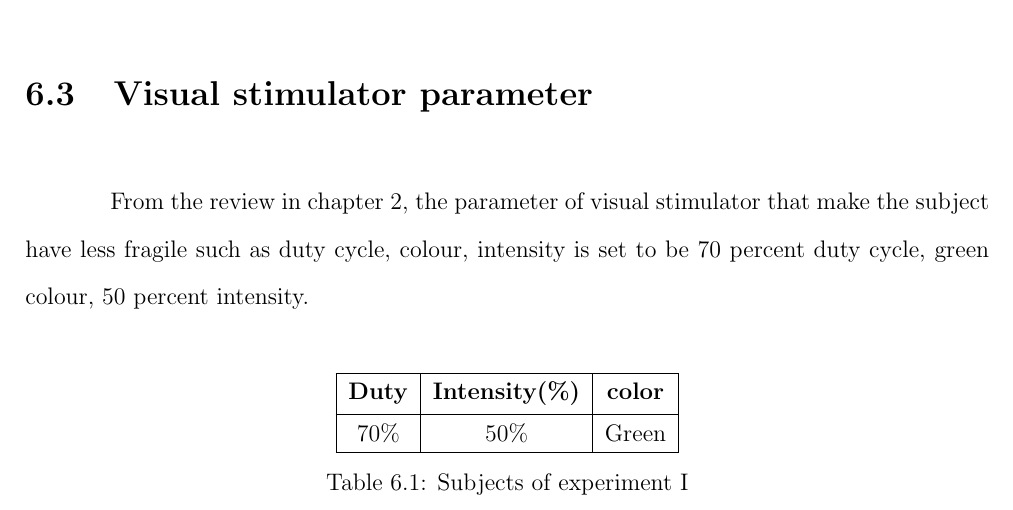
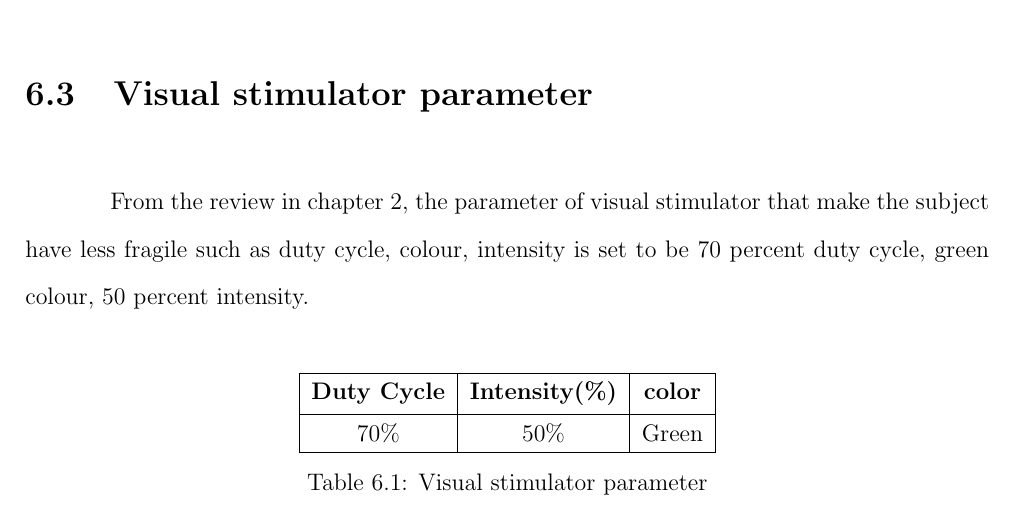
Before and after one commit to ioscarhunter/paper4, a LaTeX thesis (thesis.tex, which reads chapter6/development.tex): part of page 72 of 110, cut so that both start at the same text. Compiled offline with pdfLaTeX.

Commit message:
txs auto checkin

```diff
--- a/chapter6/development.tex
+++ b/chapter6/development.tex
@@ -92,13 +92,13 @@ In each visual stimulator, it has one LED install, with a light filter to reduce
 	\tabulinesep=1.5mm
 	\begin{tabu}{| c | c | c | c |}
 			\hline
-			\textbf{Duty}&\textbf{Intensity(\%)}&\textbf{color}\\
+			\textbf{Duty Cycle}&\textbf{Intensity(\%)}&\textbf{color}\\
 			\hline
 			70\%&50\%&Green\\
 			\hline
 	\end{tabu}
-	\caption{Subjects of experiment I}
-	\label{table:subject}
+	\caption{Visual stimulator parameter}
+	\label{table:vipa}
 \end{table}
 
 \section{Entertainment System Program}
```
